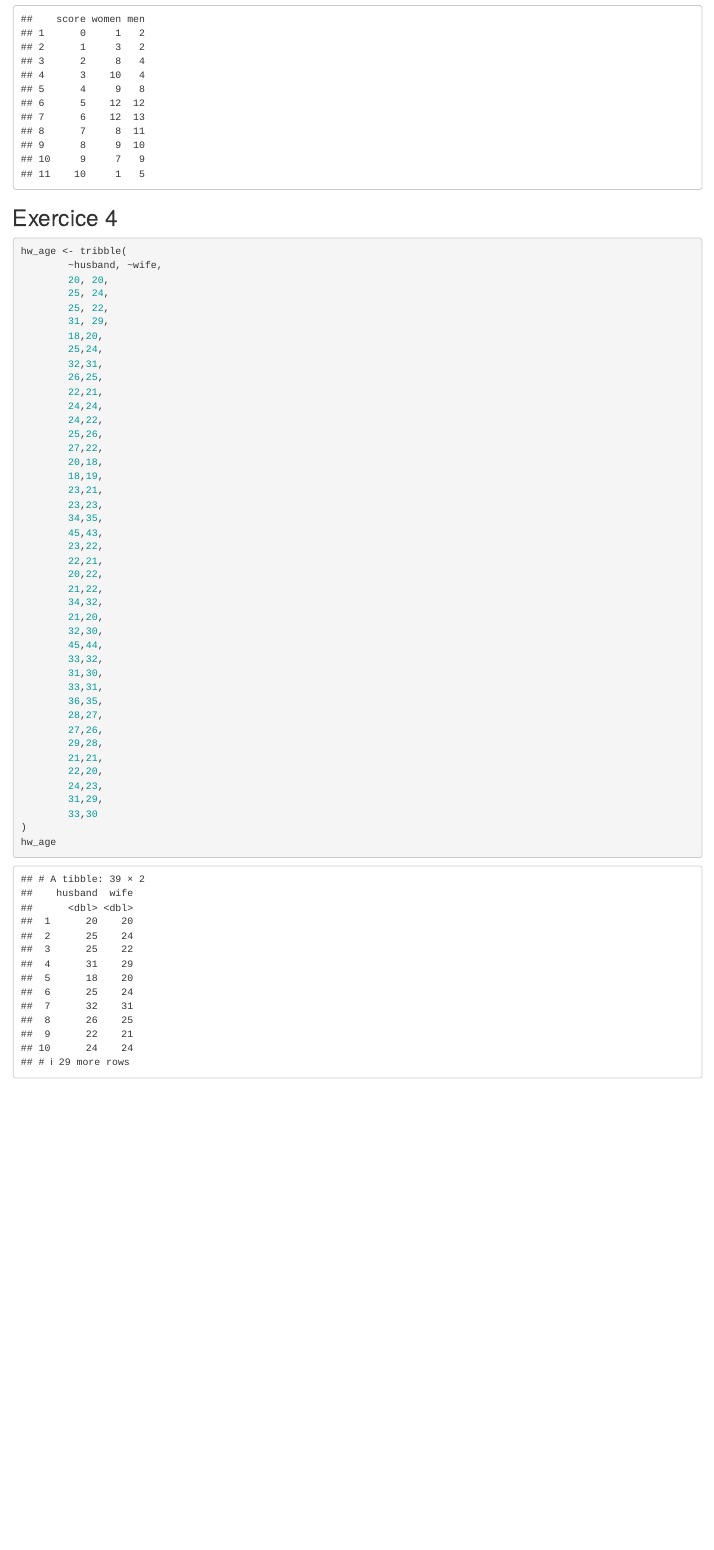
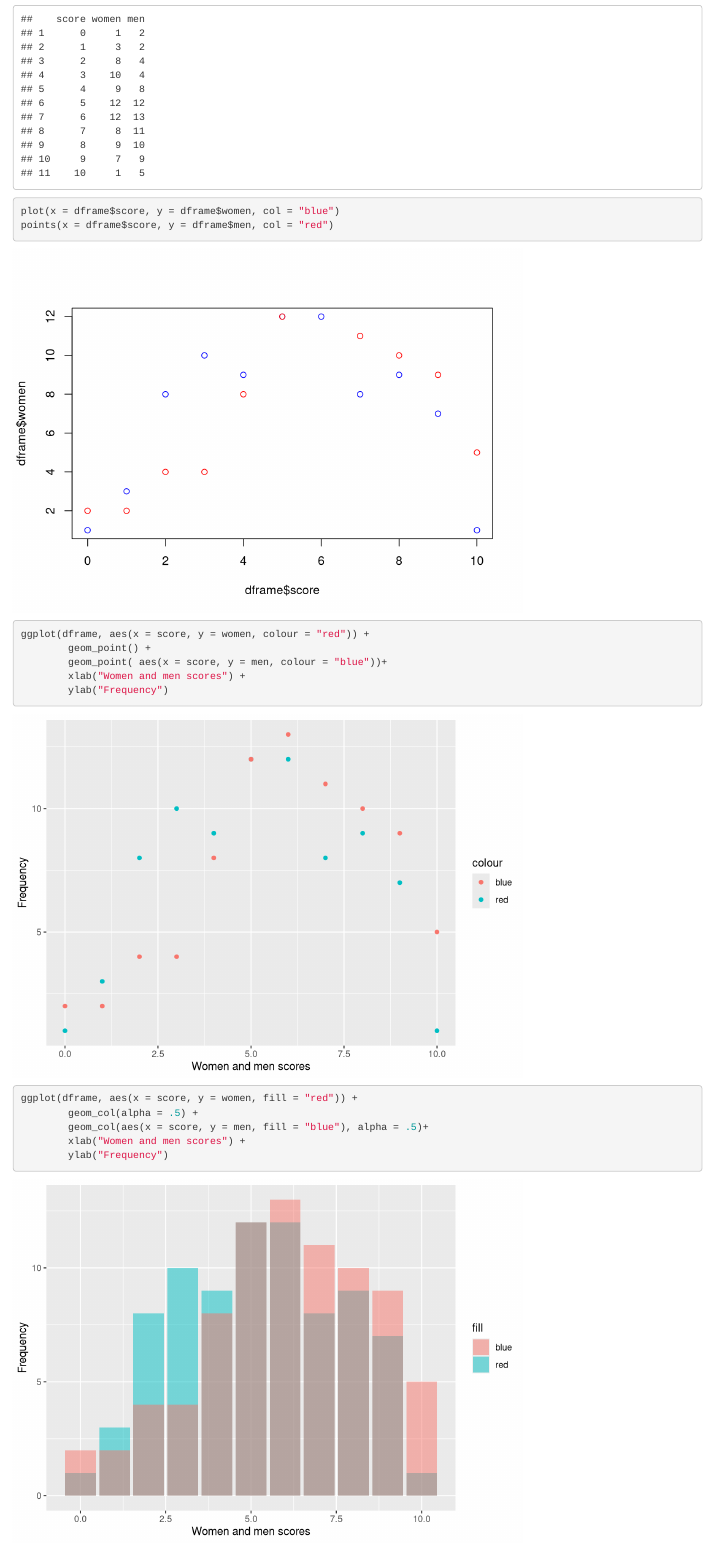
Before and after one commit to ND-open/Supinfo_4DATA, an R Markdown document (Reports/day1/tp1.Rmd): the page in a window 1100 px wide, from 9300 px down before the commit and from 9400 px down after it, so that both start at the same text. Rendered offline with R 4.5, knitr and Pandoc, with nearby package versions.

Commit message:
tp1 end temp

````diff
--- a/Reports/day1/tp1.Rmd
+++ b/Reports/day1/tp1.Rmd
@@ -137,3 +139,25 @@
         men = c(2, 2, 4, 4, 8, 12, 13, 11, 10, 9, 5)
 )
 dframe
+```
+
+```{r}
+plot(x = dframe$score, y = dframe$women, col = "blue")
+points(x = dframe$score, y = dframe$men, col = "red")
+```
+
+
+```{r}
+ggplot(dframe, aes(x = score, y = women, colour = "red")) +
+        geom_point() +
+        geom_point( aes(x = score, y = men, colour = "blue"))+
+        xlab("Women and men scores") +
+        ylab("Frequency")
+```
+
+```{r}
+ggplot(dframe, aes(x = score, y = women, fill = "red")) +
+        geom_col(alpha = .5) +
+        geom_col(aes(x = score, y = men, fill = "blue"), alpha = .5)+
+        xlab("Women and men scores") +
+        ylab("Frequency")
````
Also changed, not shown: Reports/day1/tp1.Rmd (20 more changed lines).
